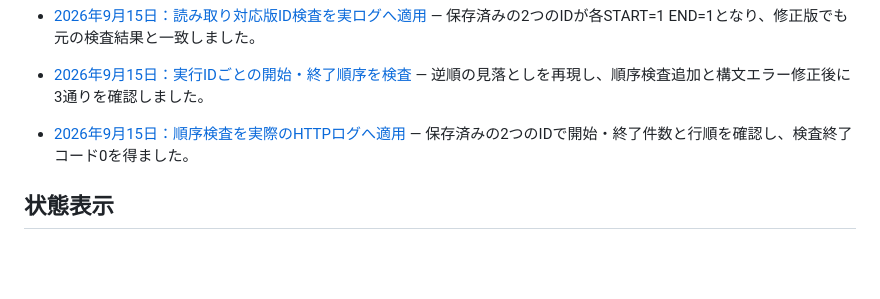
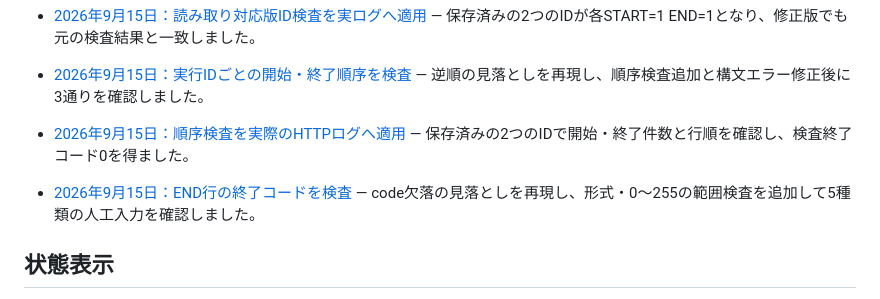
Before and after one commit to ns7jp/ns7jp.github.io, a Markdown page: learning-docs/README.md, the part around the change. Drawn GitHub-style; blank space fills up the shorter version.

```diff
--- a/learning-docs/README.md
+++ b/learning-docs/README.md
@@ -119,6 +119,8 @@
 
 - [2026年9月15日：順序検査を実際のHTTPログへ適用](./cli-id-order-history-2026-09-15.md) — 保存済みの2つのIDで開始・終了件数と行順を確認し、検査終了コード0を得ました。
 
+- [2026年9月15日：END行の終了コードを検査](./cli-id-end-code-check-2026-09-15.md) — code欠落の見落としを再現し、形式・0〜255の範囲検査を追加して5種類の人工入力を確認しました。
+
 ## 状態表示
 
 > **かんたんに言うと** この 4 つのラベルは、書かれている結果がどこまで確かなものかを示す目印です。ラベルを見れば、実際に測った結果か、自動生成か、架空の例か、まだ実施していないかが分かります。
```
Also changed, not shown: learning-docs/cli-id-end-code-check-2026-09-15.md (added, +62 -0 lines).
